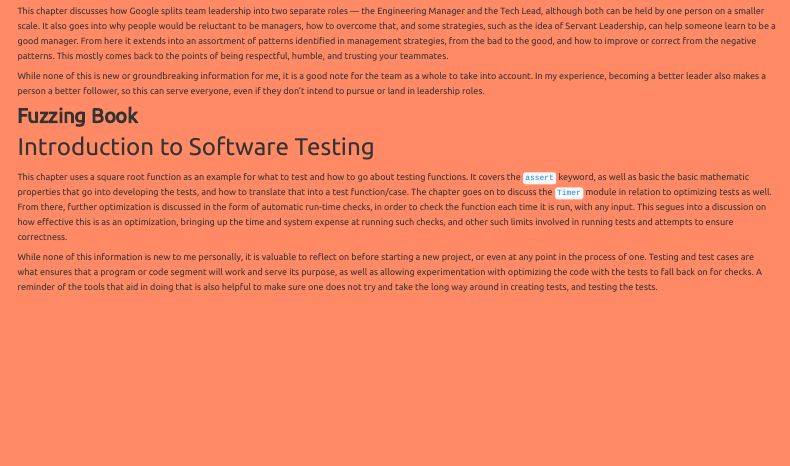
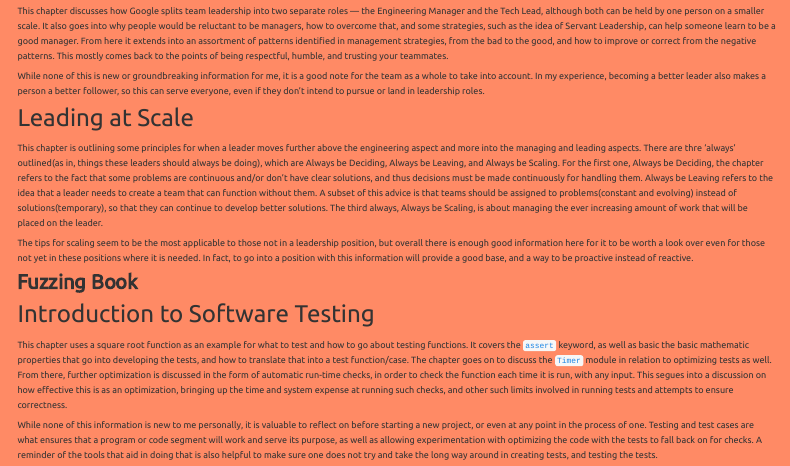
Before and after one commit to boulais01/MBCompSci203, a Quarto document (precis/index.qmd): the page in a window 1100 px wide, from 880 px down. Rendered offline with R 4.5, knitr and Pandoc in place of Quarto, with nearby package versions; menus at the side of the page are left out.

Commit message:
feat: SE7

```diff
--- a/precis/index.qmd
+++ b/precis/index.qmd
@@ -121,6 +121,27 @@
 note for the team as a whole to take into account. In my experience, becoming a
 better leader also makes a person a better follower, so this can serve everyone,
 even if they don't intend to pursue or land in leadership roles.
+
+### Leading at Scale
+
+This chapter is outlining some principles for when a leader moves further above
+the engineering aspect and more into the managing and leading aspects. There are
+thre 'always' outlined(as in, things these leaders should always be doing),
+which are Always be Deciding, Always be Leaving, and Always be Scaling. For the
+first one, Always be Deciding, the chapter refers to the fact that some problems
+are continuous and/or don't have clear solutions, and thus decisions must be
+made continuously for handling them. Always be Leaving refers to the idea that
+a leader needs to create a team that can function without them. A subset of this
+advice is that teams should be assigned to problems(constant and evolving)
+instead of solutions(temporary), so that they can continue to develop better
+solutions. The third always, Always be Scaling, is about managing the ever
+increasing amount of work that will be placed on the leader.
+
+The tips for scaling seem to be the most applicable to those not in a leadership
+position, but overall there is enough good information here for it to be worth a
+look over even for those not yet in these positions where it is needed. In fact,
+to go into a position with this information will provide a good base, and a way
+to be proactive instead of reactive.
 
 ## Fuzzing Book
 
```
